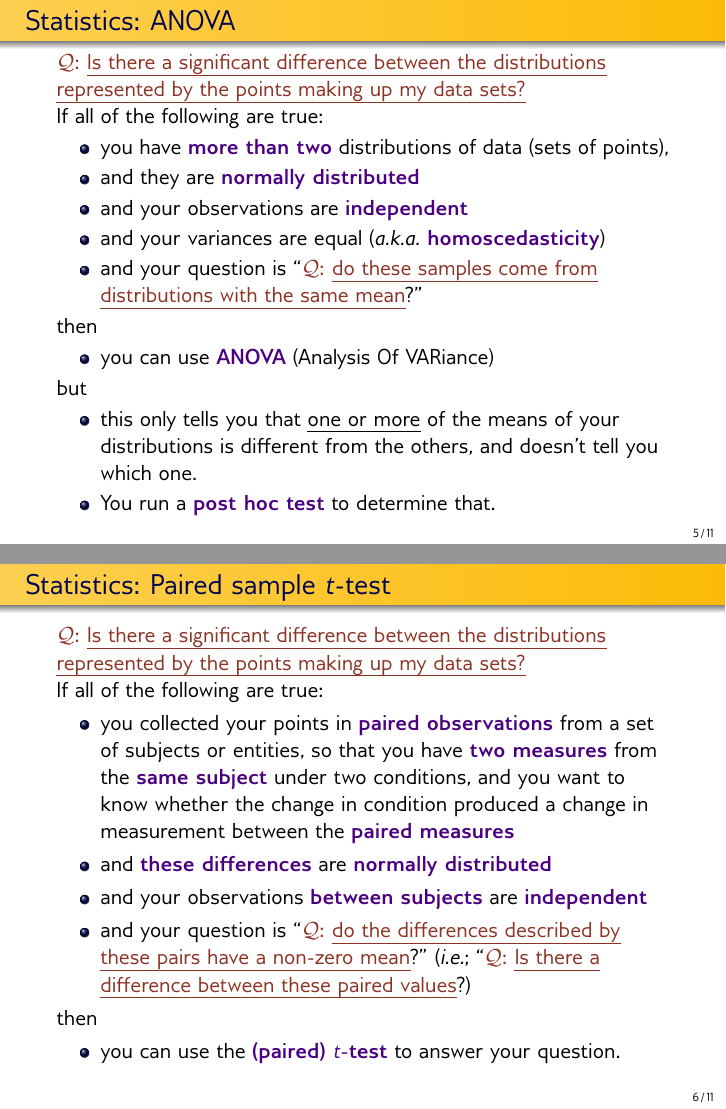
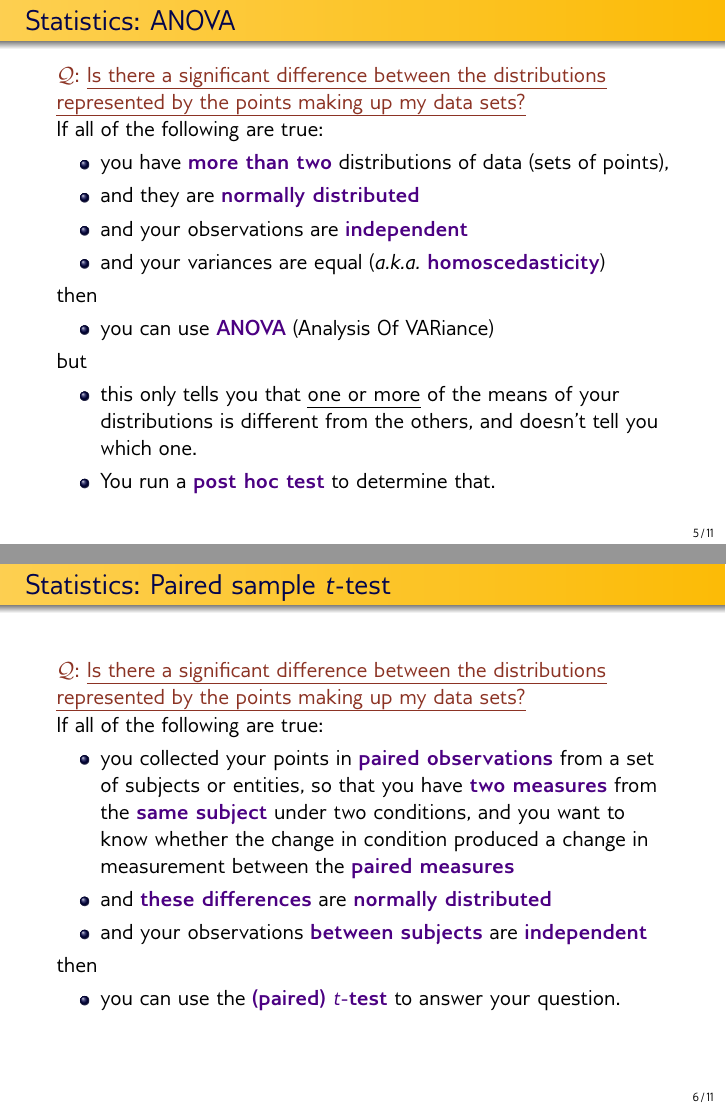
Before and after one commit to andrewhw/StatsTools, LaTeX slides (ChoosingAStatisticalTestToDiscernDistributions.tex): pages 16 and 21 of 45, joined at a grey line. Compiled offline with pdfLaTeX.

```diff
--- a/ChoosingAStatisticalTestToDiscernDistributions.tex
+++ b/ChoosingAStatisticalTestToDiscernDistributions.tex
@@ -175,8 +175,6 @@
 \item and they are \key{normally distributed}
 \item and your observations are \key{independent}
 \item and your variances are equal (\aka \key{homoscedasticity})
-\item and your question is ``\kq{do these samples come
-		from distributions with the same mean}?''
 \end{itemize}
 then \pause
 \begin{itemize}
@@ -203,9 +201,6 @@
 between the \key{paired measures}
 \item and \key{these differences} are \key{normally distributed} \pause
 \item and your observations \key{between subjects} are \key{independent} \pause
-\item and your question is ``\kq{do the differences described by
-		these pairs have a non-zero mean}?'' (\ie ``\kq{Is there
-			a difference between these paired values}?)
 \end{itemize}
 then \pause
 \begin{itemize}
```
Also changed, not shown: ChoosingAStatisticalTestToDiscernDistributions-handout.pdf, ChoosingAStatisticalTestToDiscernDistributions.pdf.
